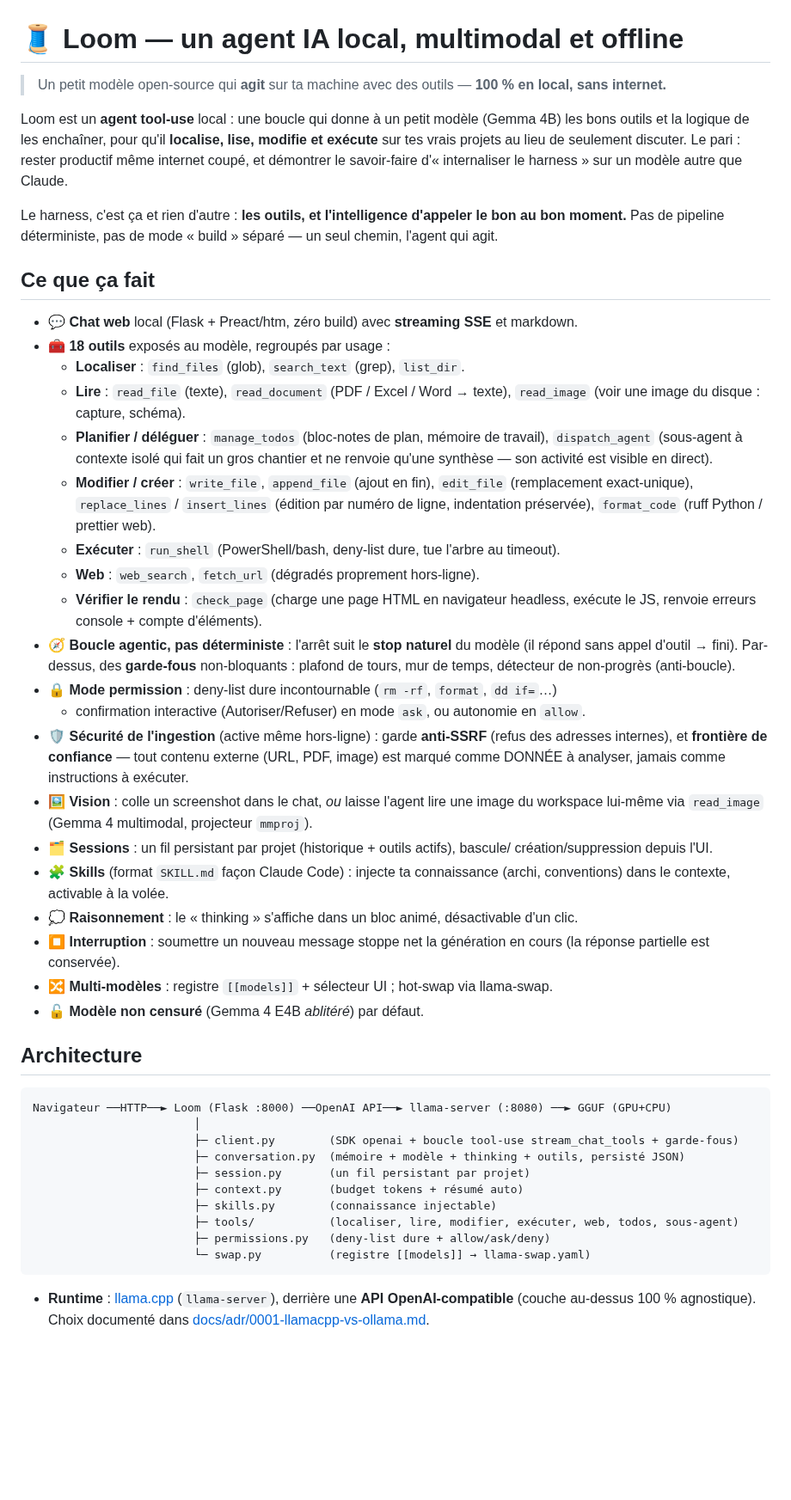
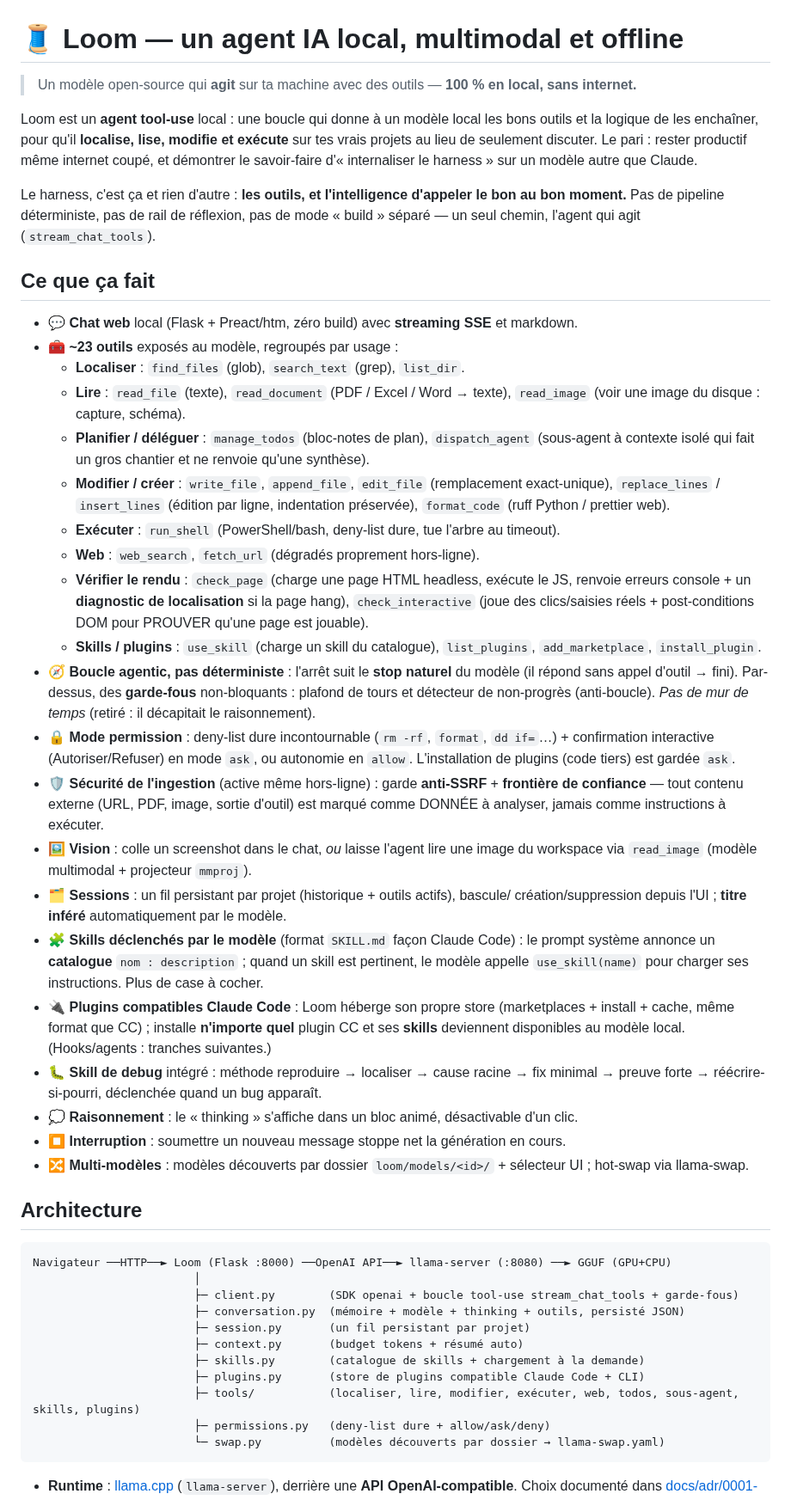
Before and after one commit to Tough-Respawn/loom, a Markdown page: README.md, the part around one of its changes. Shown at 86% size. Rendered like a GitHub page; blank space fills up the shorter version.

Commit message:
docs: actualise README + ETAT_PROJET (tool-use pur, plugins, skills declenches, MoE 24B+)

````diff
--- a/README.md
+++ b/README.md
@@ -1,54 +1,63 @@
 # 🧵 Loom — un agent IA local, multimodal et offline
 
-> Un petit modèle open-source qui **agit** sur ta machine avec des outils —
+> Un modèle open-source qui **agit** sur ta machine avec des outils —
 > **100 % en local, sans internet.**
 
-Loom est un **agent tool-use** local : une boucle qui donne à un petit modèle (Gemma 4B)
-les bons outils et la logique de les enchaîner, pour qu'il **localise, lise, modifie et
-exécute** sur tes vrais projets au lieu de seulement discuter. Le pari : rester productif
-même internet coupé, et démontrer le savoir-faire d'« internaliser le harness » sur un
-modèle autre que Claude.
+Loom est un **agent tool-use** local : une boucle qui donne à un modèle local les bons outils
+et la logique de les enchaîner, pour qu'il **localise, lise, modifie et exécute** sur tes vrais
+projets au lieu de seulement discuter. Le pari : rester productif même internet coupé, et
+démontrer le savoir-faire d'« internaliser le harness » sur un modèle autre que Claude.
 
-Le harness, c'est ça et rien d'autre : **les outils, et l'intelligence d'appeler le bon
-au bon moment.** Pas de pipeline déterministe, pas de mode « build » séparé — un seul
-chemin, l'agent qui agit.
+Le harness, c'est ça et rien d'autre : **les outils, et l'intelligence d'appeler le bon au bon
+moment.** Pas de pipeline déterministe, pas de rail de réflexion, pas de mode « build » séparé
+— un seul chemin, l'agent qui agit (`stream_chat_tools`).
 
 ## Ce que ça fait
 
 - 💬 **Chat web** local (Flask + Preact/htm, zéro build) avec **streaming SSE** et markdown.
-- 🧰 **18 outils** exposés au modèle, regroupés par usage :
+- 🧰 **~23 outils** exposés au modèle, regroupés par usage :
   - **Localiser** : `find_files` (glob), `search_text` (grep), `list_dir`.
   - **Lire** : `read_file` (texte), `read_document` (PDF / Excel / Word → texte),
     `read_image` (voir une image du disque : capture, schéma).
-  - **Planifier / déléguer** : `manage_todos` (bloc-notes de plan, mémoire de travail),
-    `dispatch_agent` (sous-agent à contexte isolé qui fait un gros chantier et ne renvoie
-    qu'une synthèse — son activité est visible en direct).
-  - **Modifier / créer** : `write_file`, `append_file` (ajout en fin), `edit_file`
-    (remplacement exact-unique), `replace_lines` / `insert_lines` (édition par numéro de
-    ligne, indentation préservée), `format_code` (ruff Python / prettier web).
+  - **Planifier / déléguer** : `manage_todos` (bloc-notes de plan), `dispatch_agent`
+    (sous-agent à contexte isolé qui fait un gros chantier et ne renvoie qu'une synthèse).
+  - **Modifier / créer** : `write_file`, `append_file`, `edit_file` (remplacement
+    exact-unique), `replace_lines` / `insert_lines` (édition par ligne, indentation
+    préservée), `format_code` (ruff Python / prettier web).
   - **Exécuter** : `run_shell` (PowerShell/bash, deny-list dure, tue l'arbre au timeout).
   - **Web** : `web_search`, `fetch_url` (dégradés proprement hors-ligne).
-  - **Vérifier le rendu** : `check_page` (charge une page HTML en navigateur headless,
-    exécute le JS, renvoie erreurs console + compte d'éléments).
-- 🧭 **Boucle agentic, pas déterministe** : l'arrêt suit le **stop naturel** du modèle
-  (il répond sans appel d'outil → fini). Par-dessus, des **garde-fous** non-bloquants :
-  plafond de tours, mur de temps, détecteur de non-progrès (anti-boucle).
-- 🔒 **Mode permission** : deny-list dure incontournable (`rm -rf`, `format`, `dd if=`…)
-  + confirmation interactive (Autoriser/Refuser) en mode `ask`, ou autonomie en `allow`.
-- 🛡️ **Sécurité de l'ingestion** (active même hors-ligne) : garde **anti-SSRF** (refus des
-  adresses internes), et **frontière de confiance** — tout contenu externe (URL, PDF,
-  image) est marqué comme DONNÉE à analyser, jamais comme instructions à exécuter.
+  - **Vérifier le rendu** : `check_page` (charge une page HTML headless, exécute le JS,
+    renvoie erreurs console + un **diagnostic de localisation** si la page hang),
+    `check_interactive` (joue des clics/saisies réels + post-conditions DOM pour PROUVER
+    qu'une page est jouable).
+  - **Skills / plugins** : `use_skill` (charge un skill du catalogue), `list_plugins`,
+    `add_marketplace`, `install_plugin`.
+- 🧭 **Boucle agentic, pas déterministe** : l'arrêt suit le **stop naturel** du modèle (il
+  répond sans appel d'outil → fini). Par-dessus, des **garde-fous** non-bloquants : plafond de
+  tours et détecteur de non-progrès (anti-boucle). *Pas de mur de temps* (retiré : il
+  décapitait le raisonnement).
+- 🔒 **Mode permission** : deny-list dure incontournable (`rm -rf`, `format`, `dd if=`…) +
+  confirmation interactive (Autoriser/Refuser) en mode `ask`, ou autonomie en `allow`.
+  L'installation de plugins (code tiers) est gardée `ask`.
+- 🛡️ **Sécurité de l'ingestion** (active même hors-ligne) : garde **anti-SSRF** + **frontière
+  de confiance** — tout contenu externe (URL, PDF, image, sortie d'outil) est marqué comme
+  DONNÉE à analyser, jamais comme instructions à exécuter.
 - 🖼️ **Vision** : colle un screenshot dans le chat, *ou* laisse l'agent lire une image du
-  workspace lui-même via `read_image` (Gemma 4 multimodal, projecteur `mmproj`).
+  workspace via `read_image` (modèle multimodal + projecteur `mmproj`).
 - 🗂️ **Sessions** : un fil persistant par projet (historique + outils actifs), bascule/
-  création/suppression depuis l'UI.
-- 🧩 **Skills** (format `SKILL.md` façon Claude Code) : injecte ta connaissance (archi,
-  conventions) dans le contexte, activable à la volée.
+  création/suppression depuis l'UI ; **titre inféré** automatiquement par le modèle.
+- 🧩 **Skills déclenchés par le modèle** (format `SKILL.md` façon Claude Code) : le prompt
+  système annonce un **catalogue** `nom : description` ; quand un skill est pertinent, le
+  modèle appelle `use_skill(name)` pour charger ses instructions. Plus de case à cocher.
+- 🔌 **Plugins compatibles Claude Code** : Loom héberge son propre store (marketplaces +
+  install + cache, même format que CC) ; installe **n'importe quel** plugin CC et ses **skills**
+  deviennent disponibles au modèle local. (Hooks/agents : tranches suivantes.)
+- 🐛 **Skill de debug** intégré : méthode reproduire → localiser → cause racine → fix minimal
+  → preuve forte → réécrire-si-pourri, déclenchée quand un bug apparaît.
 - 💭 **Raisonnement** : le « thinking » s'affiche dans un bloc animé, désactivable d'un clic.
-- ⏹️ **Interruption** : soumettre un nouveau message stoppe net la génération en cours
-  (la réponse partielle est conservée).
-- 🔀 **Multi-modèles** : registre `[[models]]` + sélecteur UI ; hot-swap via llama-swap.
-- 🔓 **Modèle non censuré** (Gemma 4 E4B *ablitéré*) par défaut.
+- ⏹️ **Interruption** : soumettre un nouveau message stoppe net la génération en cours.
+- 🔀 **Multi-modèles** : modèles découverts par dossier `loom/models/<id>/` + sélecteur UI ;
+  hot-swap via llama-swap.
 
 ## Architecture
 
@@ -59,13 +68,14 @@ Navigateur ──HTTP──► Loom (Flask :8000) ──OpenAI API──► llam
                         ├─ conversation.py  (mémoire + modèle + thinking + outils, persisté JSON)
                         ├─ session.py       (un fil persistant par projet)
                         ├─ context.py       (budget tokens + résumé auto)
-                        ├─ skills.py        (connaissance injectable)
-                        ├─ tools/           (localiser, lire, modifier, exécuter, web, todos, sous-agent)
+                        ├─ skills.py        (catalogue de skills + chargement à la demande)
+                        ├─ plugins.py       (store de plugins compatible Claude Code + CLI)
+                        ├─ tools/           (localiser, lire, modifier, exécuter, web, todos, sous-agent, skills, plugins)
                         ├─ permissions.py   (deny-list dure + allow/ask/deny)
-                        └─ swap.py          (registre [[models]] → llama-swap.yaml)
+                        └─ swap.py          (modèles découverts par dossier → llama-swap.yaml)
 ```
 
 - **Runtime** : [llama.cpp](https://github.com/ggml-org/llama.cpp) (`llama-server`), derrière une
-  **API OpenAI-compatible** (couche au-dessus 100 % agnostique). Choix documenté dans
+  **API OpenAI-compatible**. Choix documenté dans
   [docs/adr/0001-llamacpp-vs-ollama.md](docs/adr/0001-llamacpp-vs-ollama.md).
 - **Lanceur auto-adaptatif** : `loom/serve.py` détecte le GPU (sinon CPU) et règle l'offload
````
Also changed, not shown: other parts of README.md (+28 -28 lines), ETAT_PROJET.md (+66 -85 lines).
